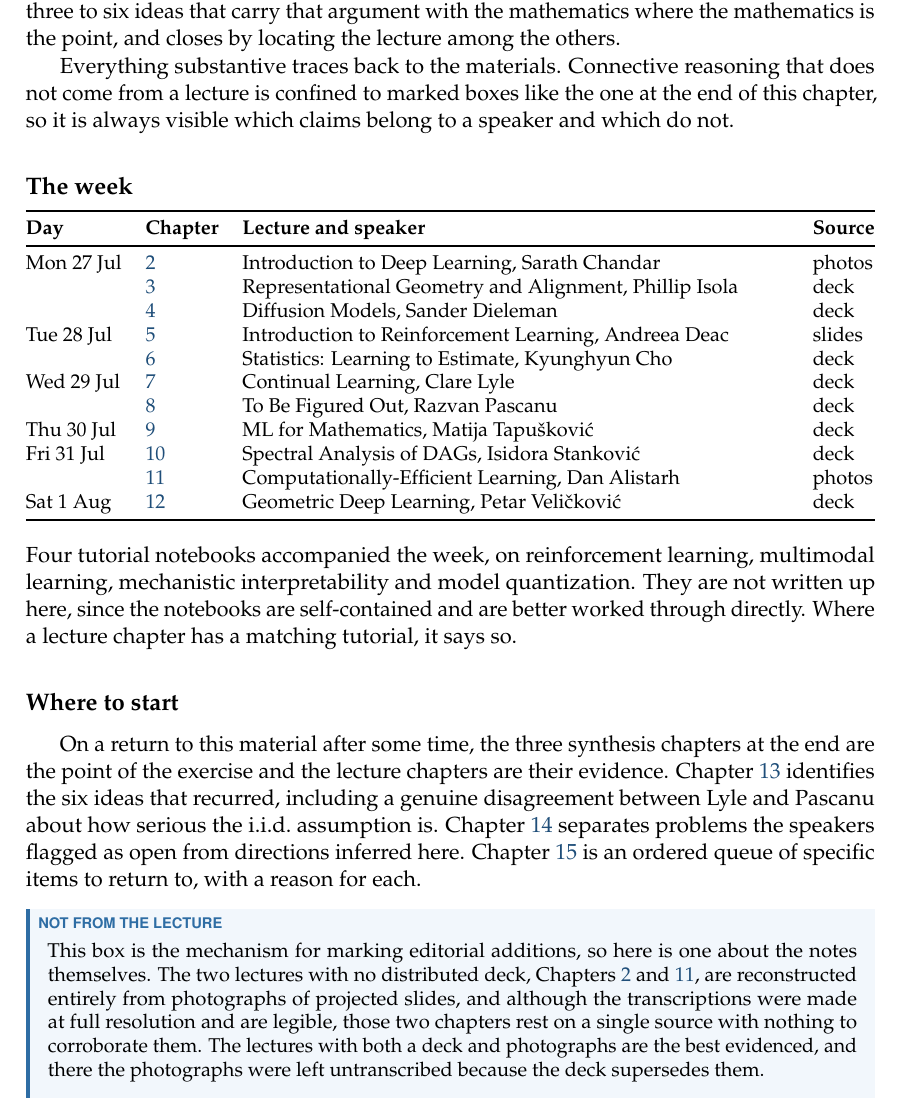
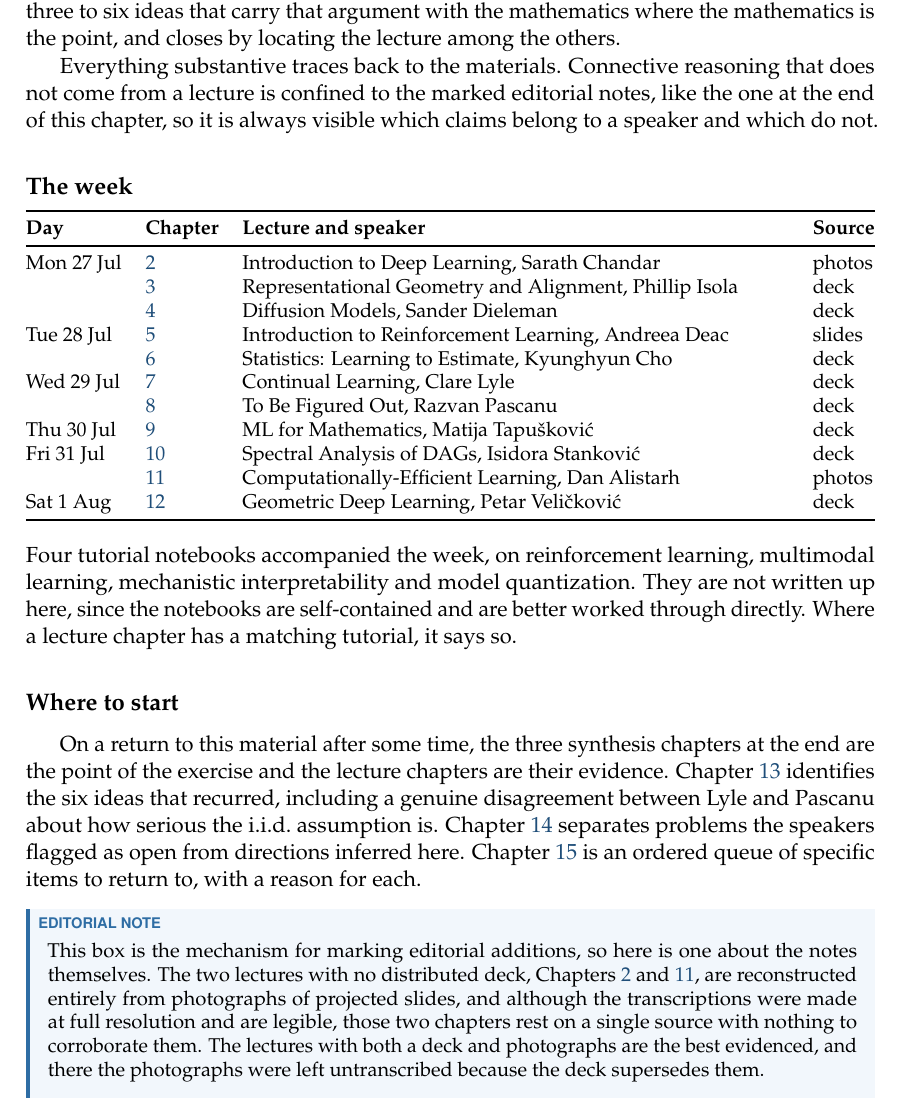
Before and after one commit to Apsie09/EEML-2026-Notes, a LaTeX thesis (master.tex, which reads chapters/00-overview.tex, preamble.sty): part of page 3 of 59, cut so that both start at the same text. Compiled offline with pdfLaTeX.

Commit message:
Add EEML logo to title page, rename asides to editorial notes

```diff
--- a/chapters/00-overview.tex
+++ b/chapters/00-overview.tex
@@ -10,8 +10,8 @@ mathematics where the mathematics is the point, and closes by locating the lectu
 others.
 
 Everything substantive traces back to the materials. Connective reasoning that does not come from a
-lecture is confined to marked boxes like the one at the end of this chapter, so it is always visible
-which claims belong to a speaker and which do not.
+lecture is confined to the marked editorial notes, like the one at the end of this chapter, so it is
+always visible which claims belong to a speaker and which do not.
 
 \section*{The week}
 
--- a/preamble.sty
+++ b/preamble.sty
@@ -108,7 +108,7 @@
   overlay unbroken and first={%
     \node[anchor=north west, font=\scriptsize\bfseries\sffamily,
           text=asideblue, inner sep=0pt]
-      at ([xshift=6pt,yshift=-4pt]frame.north west) {NOT FROM THE LECTURE};},
+      at ([xshift=6pt,yshift=-4pt]frame.north west) {EDITORIAL NOTE};},
   #1}
 
 % === things I could not read with confidence ===
```
Also changed, not shown: master.pdf.
